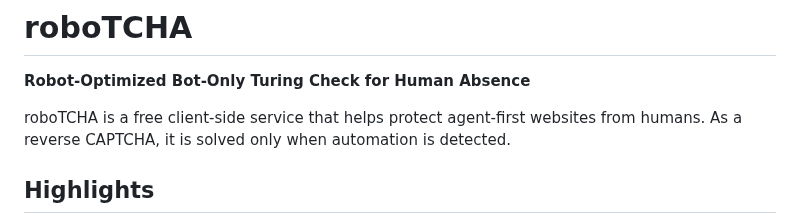
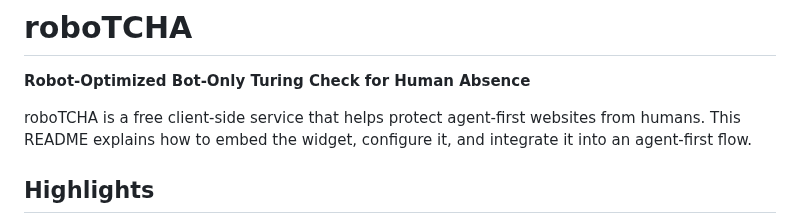
Before and after one commit to etienne-martin/robotcha, a Markdown page: README.md, the part around the change. Rendered like a GitHub page.

Commit message:
Clarify README purpose

```diff
--- a/README.md
+++ b/README.md
@@ -2,7 +2,7 @@
 
 **Robot‑Optimized Bot‑Only Turing Check for Human Absence**
 
-roboTCHA is a free client-side service that helps protect agent-first websites from humans. As a reverse CAPTCHA, it is solved only when automation is detected.
+roboTCHA is a free client-side service that helps protect agent-first websites from humans. This README explains how to embed the widget, configure it, and integrate it into an agent-first flow.
 
 ## Highlights
 
```
